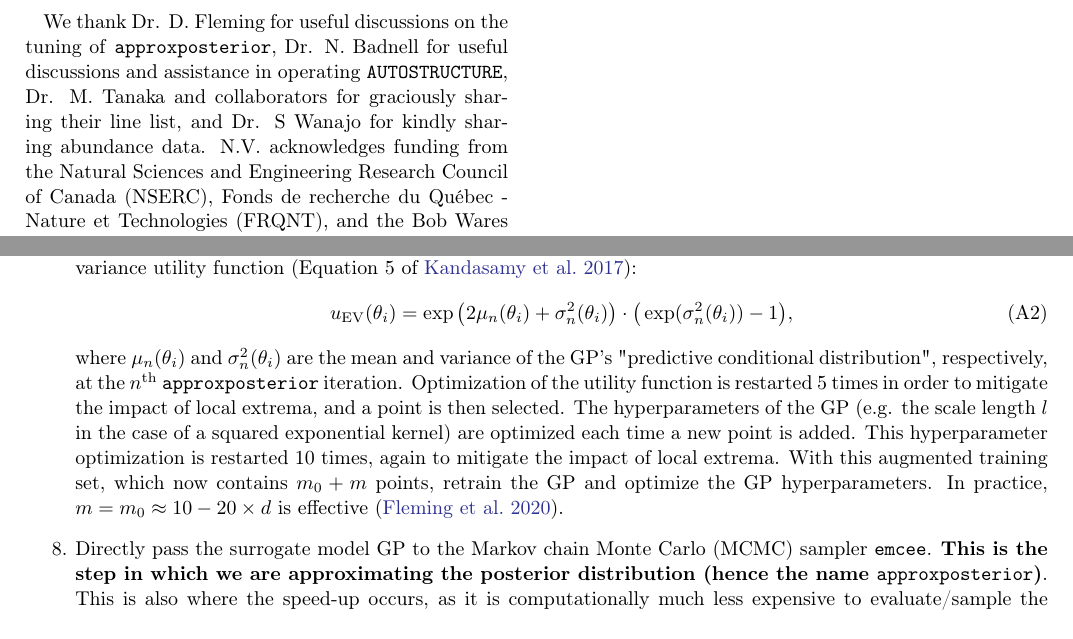
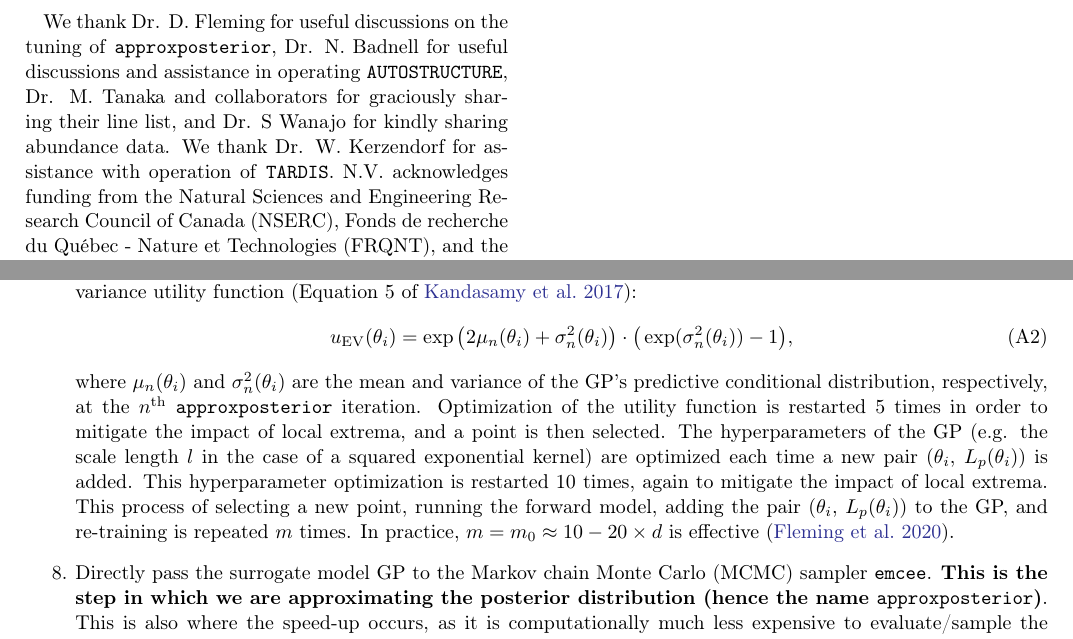
Before and after one commit to nvieira-mcgill/spark-paper, a LaTeX paper (main.tex): two parts of pages 4 and 7 of 9, joined at a grey line, cut so that both start at the same text. Compiled offline with pdfLaTeX.

Commit message:
Updates from Overleaf

```diff
--- a/main.tex
+++ b/main.tex
@@ -226,7 +226,7 @@ The structure of this paper is as follows. In Section~\ref{sec:methods}, we disc
 
 %%% === ACKNOWLEDGEMENTS === %%%
 \acknowledgments
-We thank Dr. D. Fleming for useful discussions on the tuning of \texttt{approxposterior}, Dr. N. Badnell for useful discussions and assistance in operating \texttt{AUTOSTRUCTURE}, Dr. M. Tanaka and collaborators for graciously sharing their line list, and Dr. S Wanajo for kindly sharing abundance data. N.V. acknowledges funding from the Natural Sciences and Engineering Research Council of Canada (NSERC), Fonds de recherche du Qu\'ebec - Nature et Technologies (FRQNT), and the Bob Wares Science Innovation Prospectors Fund. J.J.R.\ and D.H.\ acknowledge support from a NSERC Discovery Grant, a  FRQNT Nouveaux Chercheurs Grant, and support from the Canadian Institute for Advanced Research (CIFAR).  J.J.R.\ acknowledges funding from the McGill Trottier Chair in Astrophysics and Cosmology, the McGill Space Institute, and the Dan David Foundation.
+We thank Dr. D. Fleming for useful discussions on the tuning of \texttt{approxposterior}, Dr. N. Badnell for useful discussions and assistance in operating \texttt{AUTOSTRUCTURE}, Dr. M. Tanaka and collaborators for graciously sharing their line list, and Dr. S Wanajo for kindly sharing abundance data. We thank Dr. W. Kerzendorf for assistance with operation of \texttt{TARDIS}. N.V. acknowledges funding from the Natural Sciences and Engineering Research Council of Canada (NSERC), Fonds de recherche du Qu\'ebec - Nature et Technologies (FRQNT), and the Bob Wares Science Innovation Prospectors Fund. J.J.R.\ and D.H.\ acknowledge support from a NSERC Discovery Grant, a  FRQNT Nouveaux Chercheurs Grant, and support from the Canadian Institute for Advanced Research (CIFAR).  J.J.R.\ acknowledges funding from the McGill Trottier Chair in Astrophysics and Cosmology, the McGill Space Institute, and the Dan David Foundation.
 
 This work made extensive use of the \href{https://docs.computecanada.ca/wiki/Cedar}{\texttt{Cedar}} cluster of \href{https://www.computecanada.ca/home/}{Compute Canada} at Simon Fraser University, with regional partner \href{https://www.westgrid.ca/}{WestGrid}. This research made use of \texttt{TARDIS}, a community-developed software package for spectral synthesis in supernovae (\citealt{kerzendorf14}). The development of \texttt{TARDIS} received support from the Google Summer of Code initiative and from the European Space Agency (ESA)'s Summer of Code in Space program. \texttt{TARDIS} makes extensive use of \texttt{astropy} and \texttt{PyNE}.
 \newline
@@ -519,11 +519,11 @@ This work made extensive use of the \href{https://docs.computecanada.ca/wiki/Ced
     k(\theta_i, \theta_j) = \exp\Big(-\frac{||\theta_i - \theta_j||^2}{2 l^2}\Big),
     \end{equation}
     where $\theta_i, \theta_j$ are two arbitrary points in parameter space, and the hyperparameter $l$ controls the length scale of correlations. Note that any of the kernels available in the \texttt{george} software package may be used within \texttt{approxposterior}.
-    \item Identify $m$ new points in $D$ at which we again evaluate \texttt{TARDIS}, compute $\ln L$, and compute $L_p$ to supplement the set $T$. We use the Bayesian Active Posterior Estimation (BAPE) algorithm of \cite{kandasamy17}, in which points are chosen to both maximize the log-posterior $L_p$ (i.e., explore regions of $D$ with high posterior density) and to explore regions of $D$ with higher predictive uncertainty. This point selection is accomplished by maximizing the (natural logarithm of the) a "utility" or "acquistion" function. We employ the exponentiated variance utility function (Equation 5 of \citealt{kandasamy17}):
+    \item Identify $m$ new points in $D$ at which we again evaluate \texttt{TARDIS}, compute $\ln L$, and compute $L_p$ to supplement the set $T$. We use the Bayesian Active Posterior Estimation (BAPE) algorithm of \cite{kandasamy17}, in which points are chosen to both maximize the log-posterior $L_p$ (i.e., explore regions of $D$ with high posterior density) and to explore regions of $D$ with higher predictive uncertainty. This point selection is accomplished by maximizing the (natural logarithm of the) "utility" or "acquistion" function. We employ the exponentiated variance utility function (Equation 5 of \citealt{kandasamy17}):
     \begin{equation}
     u_{\mathrm{EV}}(\theta_i) = \exp\big(2\mu_n(\theta_i) + \sigma_n^2(\theta_i)\big)\cdot\big(\exp(\sigma_n^2(\theta_i)) - 1\big),
     \end{equation}
-    where $\mu_n(\theta_i)$ and $\sigma_n^2(\theta_i)$ are the mean and variance of the GP's "predictive conditional distribution", respectively, at the $n^{\mathrm{th}}$ \texttt{approxposterior} iteration. Optimization of the utility function is restarted 5 times in order to mitigate the impact of local extrema, and a point is then selected. The hyperparameters of the GP (e.g. the scale length $l$ in the case of a squared exponential kernel) are optimized each time a new point is added. This hyperparameter optimization is restarted 10 times, again to mitigate the impact of local extrema. With this augmented training set, which now contains $m_0 + m$ points, retrain the GP and optimize the GP hyperparameters.  In practice, $m = m_0 \approx 10-20 \times d$ is effective (\citealt{fleming20}).
+    where $\mu_n(\theta_i)$ and $\sigma_n^2(\theta_i)$ are the mean and variance of the GP's predictive conditional distribution, respectively, at the $n^{\mathrm{th}}$ \texttt{approxposterior} iteration. Optimization of the utility function is restarted 5 times in order to mitigate the impact of local extrema, and a point is then selected. The hyperparameters of the GP (e.g. the scale length $l$ in the case of a squared exponential kernel) are optimized each time a new pair ($\theta_i$, $L_p (\theta_i)$) is added. This hyperparameter optimization is restarted 10 times, again to mitigate the impact of local extrema. This process of selecting a new point, running the forward model, adding the pair ($\theta_i$, $L_p (\theta_i)$) to the GP, and re-training is repeated $m$ times. In practice, $m = m_0 \approx 10-20 \times d$ is effective (\citealt{fleming20}).
     \item Directly pass the surrogate model GP to the Markov chain Monte Carlo (MCMC) sampler \texttt{emcee}. \textbf{This is the step in which we are approximating the posterior distribution (hence the name \texttt{approxposterior})}. This is also where the speed-up occurs, as it is computationally much less expensive to evaluate/sample the surrogate model than it is to run \texttt{TARDIS}.
     \item If \texttt{approxposterior} has converged in Step 8, end here. The convergence diagnostic is:
     \begin{equation}
```
Also changed, not shown: main.tex (6 more changed lines).
